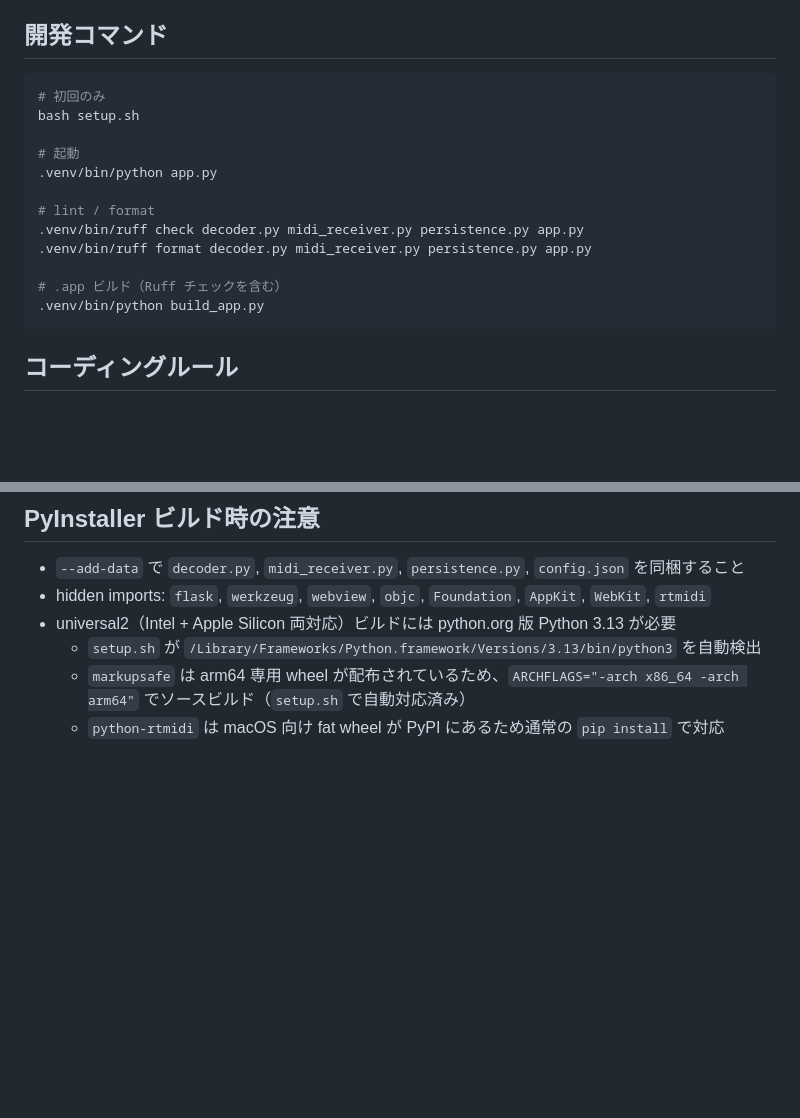
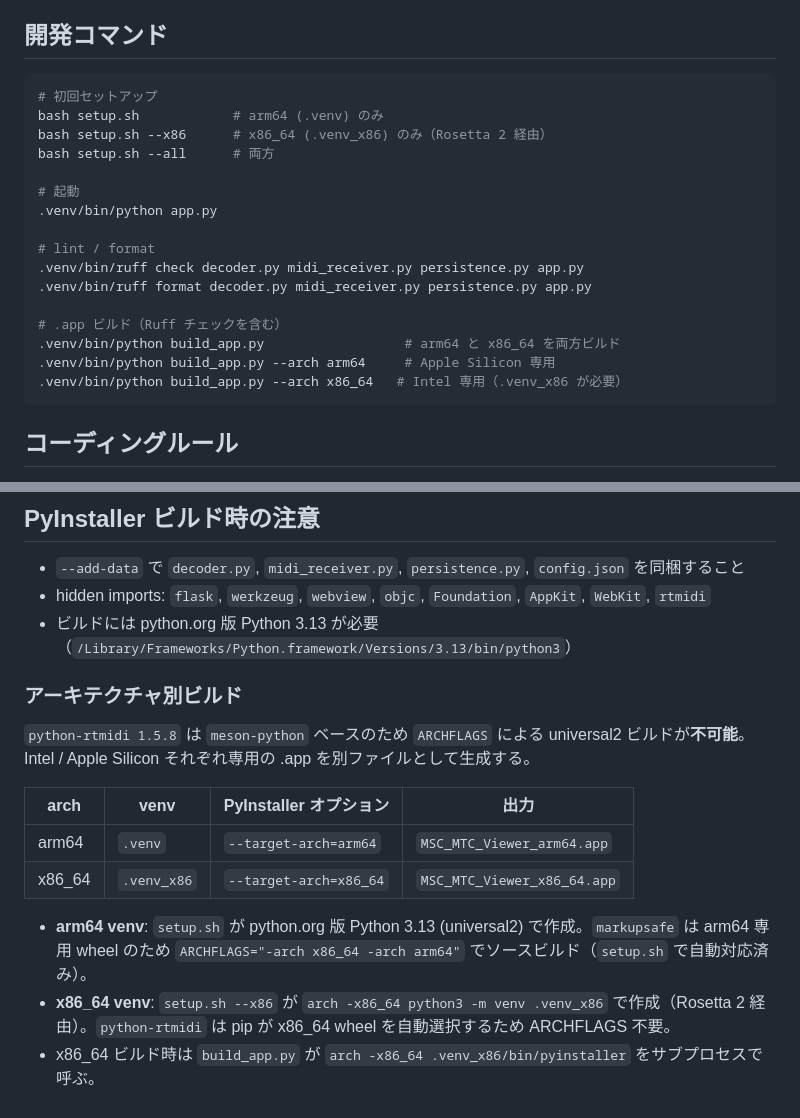
Before and after one commit to satoshi-tateishi/python_works, a Markdown page: msc_mtc_viewer/CLAUDE.md, 2 parts joined by grey strips. Rendered like a GitHub page; blank space fills up the shorter version.

````diff
--- a/msc_mtc_viewer/CLAUDE.md
+++ b/msc_mtc_viewer/CLAUDE.md
@@ -20,8 +20,10 @@ Flask + pywebview + PyInstaller による macOS .app。
 ## 開発コマンド
 
 ```bash
-# 初回のみ
-bash setup.sh
+# 初回セットアップ
+bash setup.sh            # arm64 (.venv) のみ
+bash setup.sh --x86      # x86_64 (.venv_x86) のみ（Rosetta 2 経由）
+bash setup.sh --all      # 両方
 
 # 起動
 .venv/bin/python app.py
@@ -31,7 +33,9 @@ bash setup.sh
 .venv/bin/ruff format decoder.py midi_receiver.py persistence.py app.py
 
 # .app ビルド（Ruff チェックを含む）
-.venv/bin/python build_app.py
+.venv/bin/python build_app.py                  # arm64 と x86_64 を両方ビルド
+.venv/bin/python build_app.py --arch arm64     # Apple Silicon 専用
+.venv/bin/python build_app.py --arch x86_64   # Intel 専用（.venv_x86 が必要）
 ```
 
 ## コーディングルール
@@ -401,7 +405,18 @@ setTimeout(() => {
 
 - `--add-data` で `decoder.py`, `midi_receiver.py`, `persistence.py`, `config.json` を同梱すること
 - hidden imports: `flask`, `werkzeug`, `webview`, `objc`, `Foundation`, `AppKit`, `WebKit`, `rtmidi`
-- universal2（Intel + Apple Silicon 両対応）ビルドには python.org 版 Python 3.13 が必要
-  - `setup.sh` が `/Library/Frameworks/Python.framework/Versions/3.13/bin/python3` を自動検出
-  - `markupsafe` は arm64 専用 wheel が配布されているため、`ARCHFLAGS="-arch x86_64 -arch arm64"` でソースビルド（`setup.sh` で自動対応済み）
-  - `python-rtmidi` は macOS 向け fat wheel が PyPI にあるため通常の `pip install` で対応
+- ビルドには python.org 版 Python 3.13 が必要（`/Library/Frameworks/Python.framework/Versions/3.13/bin/python3`）
+
+### アーキテクチャ別ビルド
+
+`python-rtmidi 1.5.8` は `meson-python` ベースのため `ARCHFLAGS` による universal2 ビルドが**不可能**。
+Intel / Apple Silicon それぞれ専用の .app を別ファイルとして生成する。
+
+| arch | venv | PyInstaller オプション | 出力 |
+|---|---|---|---|
+| arm64 | `.venv` | `--target-arch=arm64` | `MSC_MTC_Viewer_arm64.app` |
+| x86_64 | `.venv_x86` | `--target-arch=x86_64` | `MSC_MTC_Viewer_x86_64.app` |
+
+- **arm64 venv**: `setup.sh` が python.org 版 Python 3.13 (universal2) で作成。`markupsafe` は arm64 専用 wheel のため `ARCHFLAGS="-arch x86_64 -arch arm64"` でソースビルド（`setup.sh` で自動対応済み）。
+- **x86_64 venv**: `setup.sh --x86` が `arch -x86_64 python3 -m venv .venv_x86` で作成（Rosetta 2 経由）。`python-rtmidi` は pip が x86_64 wheel を自動選択するため ARCHFLAGS 不要。
+- x86_64 ビルド時は `build_app.py` が `arch -x86_64 .venv_x86/bin/pyinstaller` をサブプロセスで呼ぶ。
````
Also changed, not shown: msc_mtc_viewer/README.md (+47 -22 lines).
